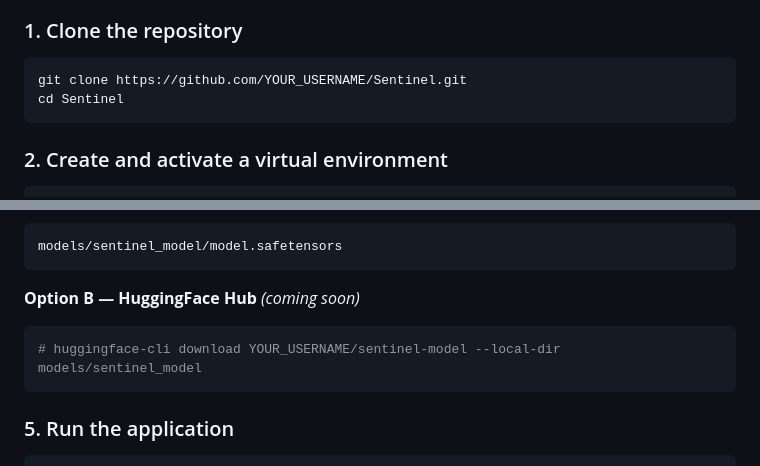
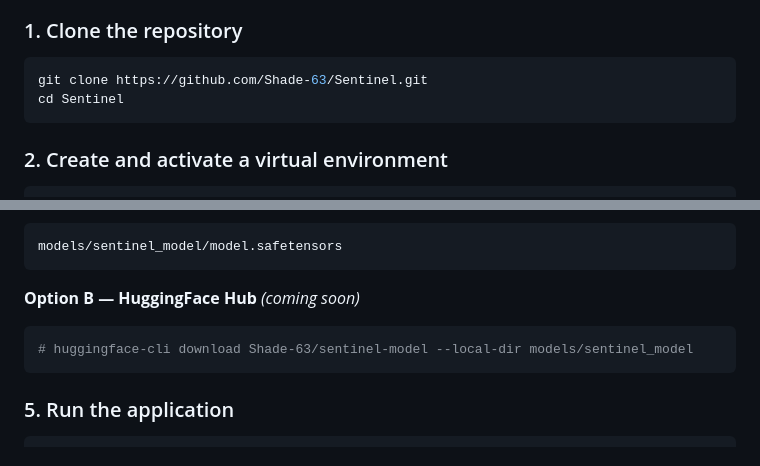
Before and after one commit to Shade-63/Sentinel-AI, a Markdown page: README.md, 2 parts joined by grey strips. Rendered like a GitHub page.

````diff
--- a/README.md
+++ b/README.md
@@ -176,7 +176,7 @@ Sentinel/
 
 ### 1. Clone the repository
 ```bash
-git clone https://github.com/YOUR_USERNAME/Sentinel.git
+git clone https://github.com/Shade-63/Sentinel.git
 cd Sentinel
 ```
 
@@ -208,7 +208,7 @@ models/sentinel_model/model.safetensors
 
 **Option B — HuggingFace Hub** *(coming soon)*
 ```bash
-# huggingface-cli download YOUR_USERNAME/sentinel-model --local-dir models/sentinel_model
+# huggingface-cli download Shade-63/sentinel-model --local-dir models/sentinel_model
 ```
 
 ### 5. Run the application
````
